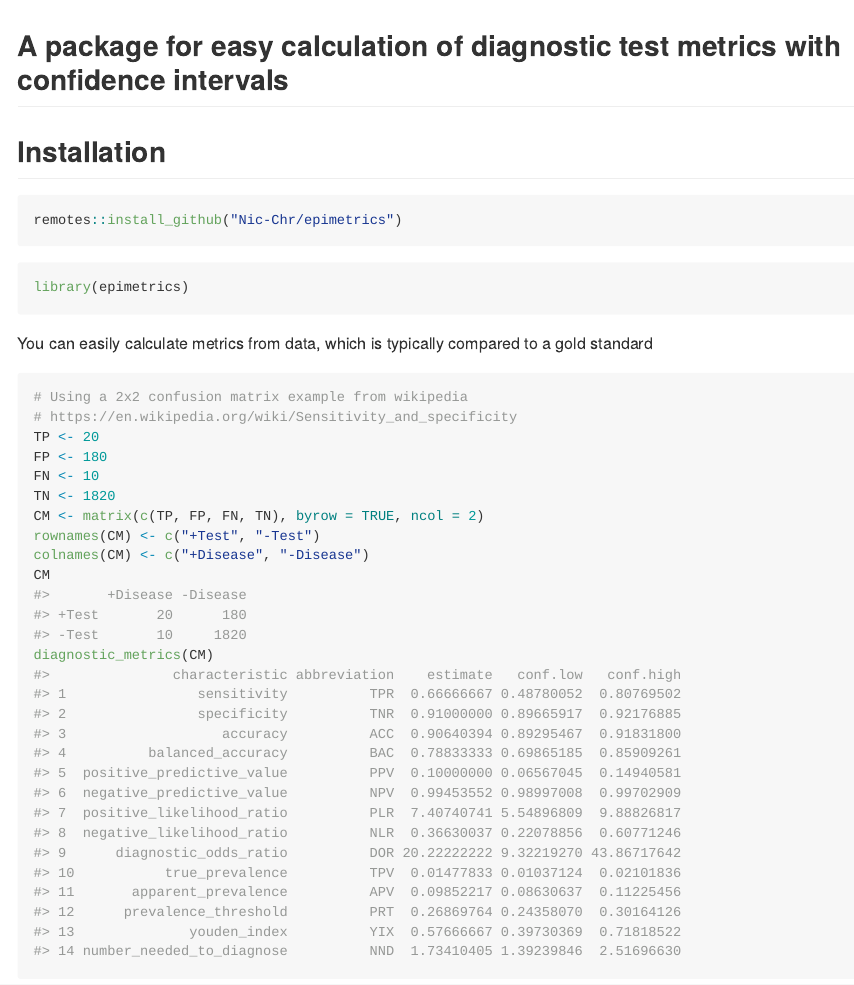
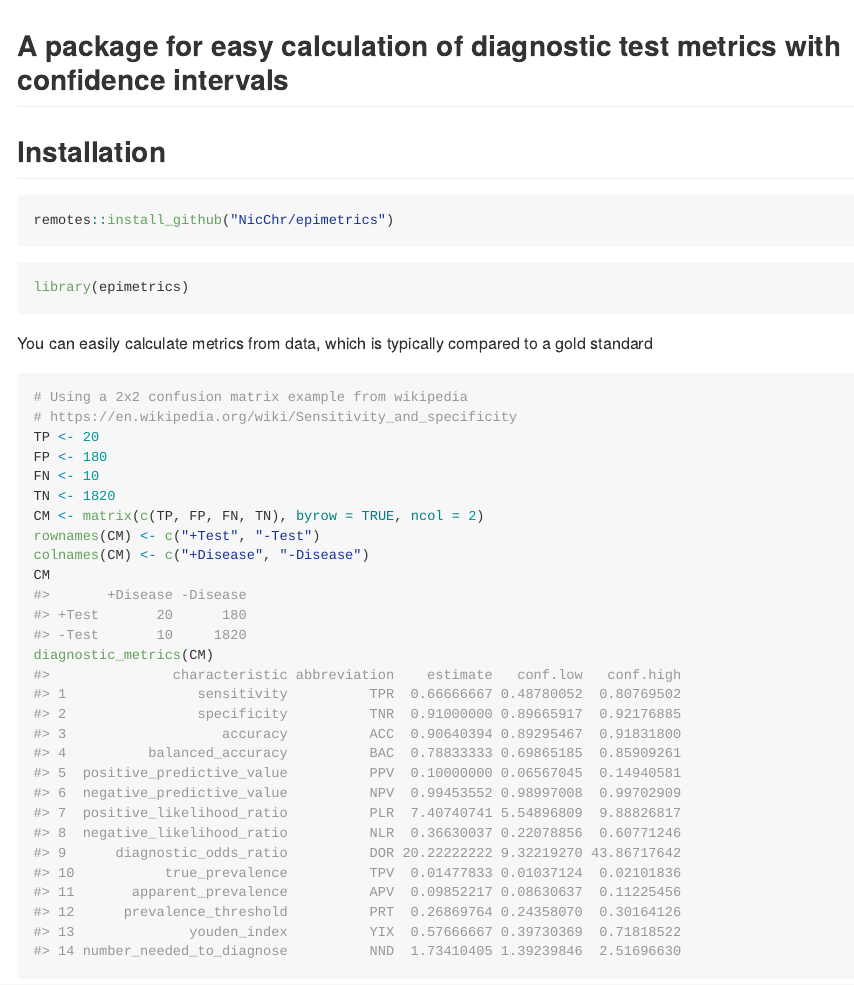
Before and after one commit to NicChr/epimetrics, an R Markdown document (README.Rmd): the page in a window 1100 px wide, from its top. Rendered offline with R 4.5, knitr and Pandoc, with nearby package versions; code that draws random numbers runs with fixed seeds of ours.

Commit message:
Fixed small typo in README file.

````diff
--- a/README.Rmd
+++ b/README.Rmd
@@ -18,7 +18,7 @@ knitr::opts_chunk$set(
 ## Installation
 
 ```{r gh-installation, message = FALSE, eval = FALSE}
-remotes::install_github("Nic-Chr/epimetrics")
+remotes::install_github("NicChr/epimetrics")
 ```
 
 ```{r package_load}
````
Also changed, not shown: README.md.
